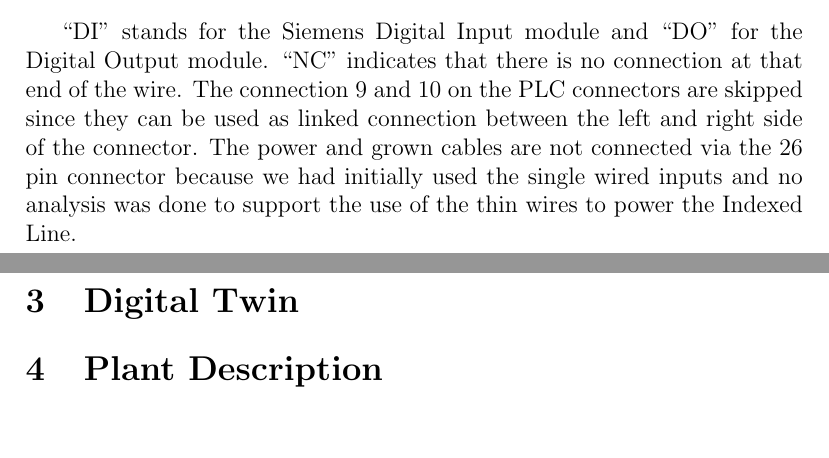
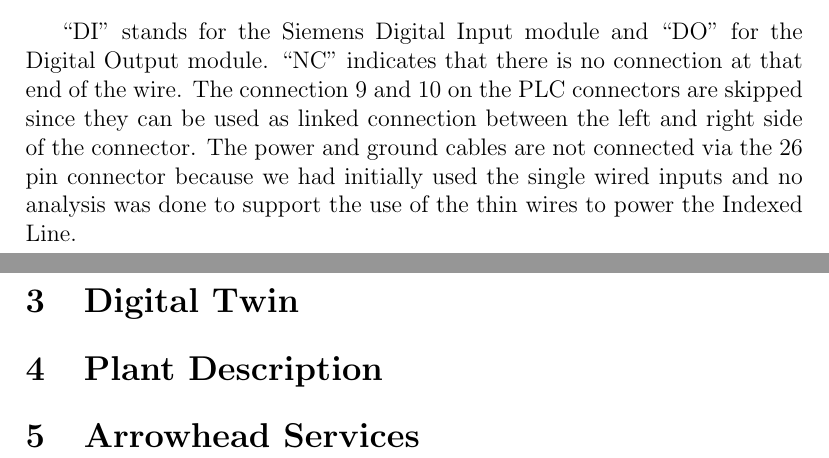
Before and after one commit to aparajita07/fischer_technik, a LaTeX paper (Documentation/assemblyLine/article.tex, which reads Documentation/assemblyLine/sections/Wiring.tex): two parts of pages 4 and 5 of 5, joined at a grey line, cut so that both start at the same text. Compiled offline with pdfLaTeX.

Commit message:
Added new section to documentation called Arrowhead Services
In there we can add information of how the OPC-UA server registers
the services in the Service Regsitry of an Arrowhead Local cloud

```diff
--- a/Documentation/assemblyLine/article.tex
+++ b/Documentation/assemblyLine/article.tex
@@ -35,6 +35,8 @@ This is a description of the functionality of a fischertechnik indexed line with
 
 \section{Plant Description}
 
+\section{Arrowhead Services}
+
 %\bibliographystyle{abbrv}
 %\bibliography{bibFile}
 
--- a/Documentation/assemblyLine/sections/Wiring.tex
+++ b/Documentation/assemblyLine/sections/Wiring.tex
@@ -45,4 +45,4 @@ The table bellow shows how the 26 pin connector is connected to the PLC.
 ``DI'' stands for the Siemens Digital Input module and ``DO'' for the Digital Output module.
 ``NC'' indicates that there is no connection at that end of the wire.
 The connection 9 and 10 on the PLC connectors are skipped since they can be used as linked connection between the left and right side of the connector.
-The power and grown cables are not connected via the 26 pin connector because we had initially used the single wired inputs and no analysis was done to support the use of the thin wires to power the Indexed Line.
+The power and ground cables are not connected via the 26 pin connector because we had initially used the single wired inputs and no analysis was done to support the use of the thin wires to power the Indexed Line.
```
Also changed, not shown: Documentation/assemblyLine/sections/ArrowheadServices.tex (added, +3 -0 lines).
